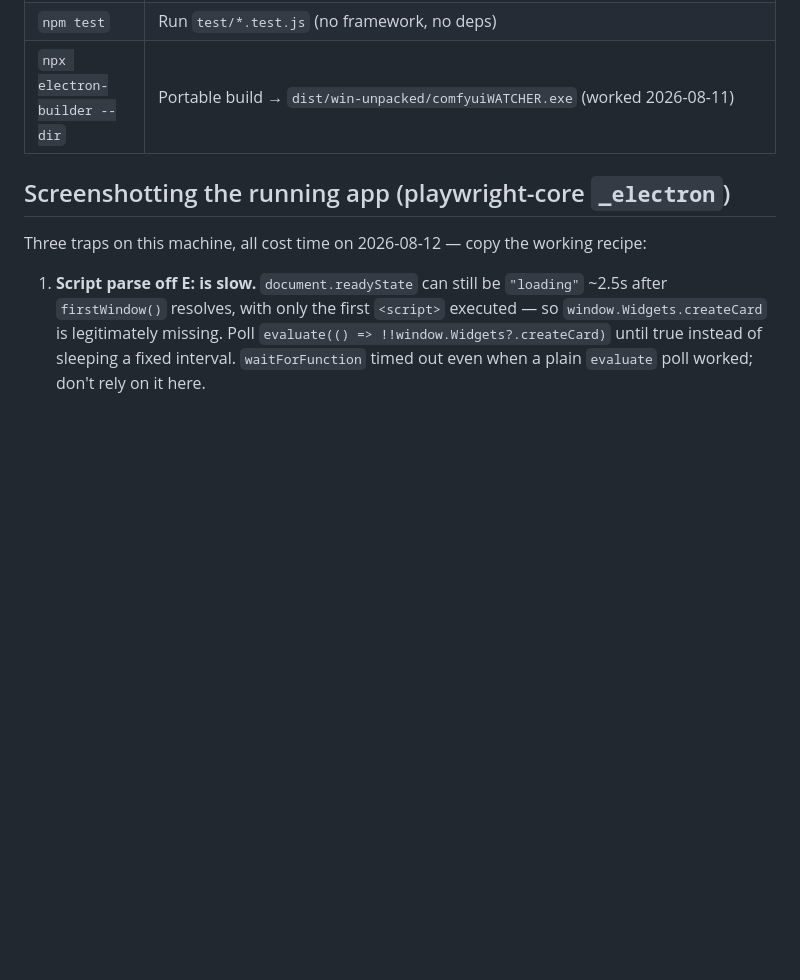
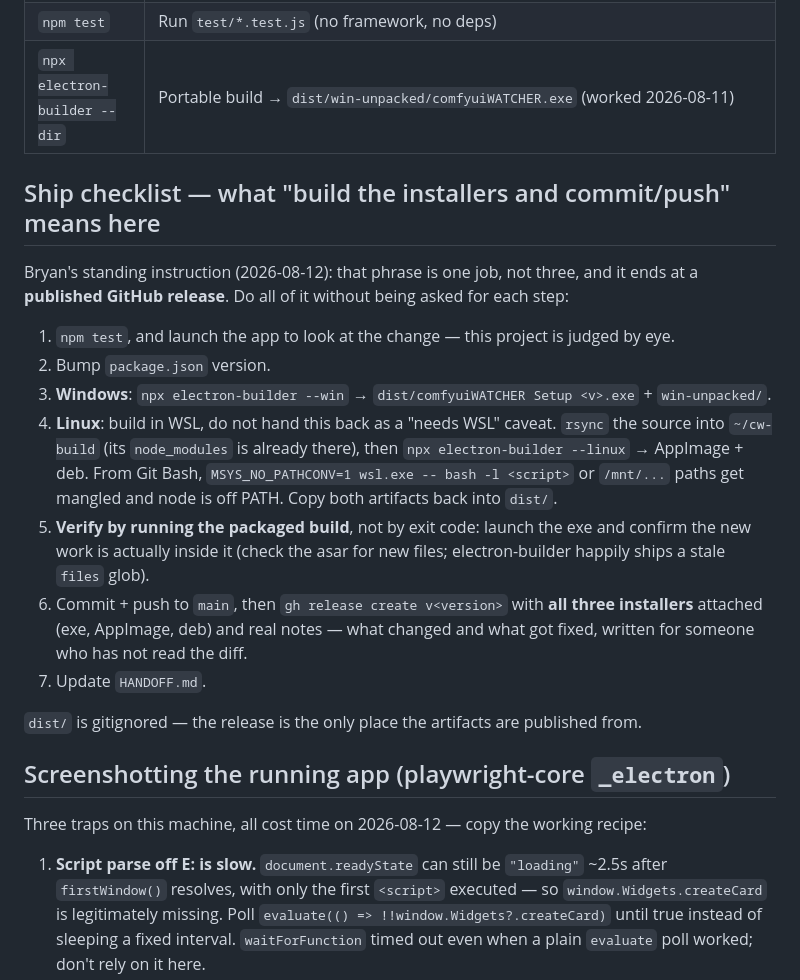
Before and after one commit to an80sPWNstar/ComfyUIWatcher, a Markdown page: CLAUDE.md, the part around the change. GitHub-like rendering; blank space fills up the shorter version.

Commit message:
docs: add ship checklist through release
"Build the installers and commit/push" runs to a published GitHub
release with every platform's artifact attached — dist/ is gitignored,
so the release is the only place builds are delivered from.

Co-Authored-By: Claude Opus 5 (1M context) <noreply@anthropic.com>
Claude-Session: https://claude.ai/code/session_01WjR43MnjAiMGF1DWSQj1aj

```diff
--- a/CLAUDE.md
+++ b/CLAUDE.md
@@ -281,6 +281,26 @@ anything that isn't a well-formed `http(s)` URL rather than crashing on a malfor
 | `npm test` | Run `test/*.test.js` (no framework, no deps) |
 | `npx electron-builder --dir` | Portable build → `dist/win-unpacked/comfyuiWATCHER.exe` (worked 2026-08-11) |
 
+## Ship checklist — what "build the installers and commit/push" means here
+Bryan's standing instruction (2026-08-12): that phrase is one job, not three, and it ends at a
+**published GitHub release**. Do all of it without being asked for each step:
+1. `npm test`, and launch the app to look at the change — this project is judged by eye.
+2. Bump `package.json` version.
+3. **Windows**: `npx electron-builder --win` → `dist/comfyuiWATCHER Setup <v>.exe` + `win-unpacked/`.
+4. **Linux**: build in WSL, do not hand this back as a "needs WSL" caveat. `rsync` the source into
+   `~/cw-build` (its `node_modules` is already there), then `npx electron-builder --linux` →
+   AppImage + deb. From Git Bash, `MSYS_NO_PATHCONV=1 wsl.exe -- bash -l <script>` or `/mnt/...`
+   paths get mangled and node is off PATH. Copy both artifacts back into `dist/`.
+5. **Verify by running the packaged build**, not by exit code: launch the exe and confirm the new
+   work is actually inside it (check the asar for new files; electron-builder happily ships a
+   stale `files` glob).
+6. Commit + push to `main`, then `gh release create v<version>` with **all three installers**
+   attached (exe, AppImage, deb) and real notes — what changed and what got fixed, written for
+   someone who has not read the diff.
+7. Update `HANDOFF.md`.
+
+`dist/` is gitignored — the release is the only place the artifacts are published from.
+
 ## Screenshotting the running app (playwright-core `_electron`)
 Three traps on this machine, all cost time on 2026-08-12 — copy the working recipe:
 1. **Script parse off E: is slow.** `document.readyState` can still be `"loading"` ~2.5s after
```
Also changed, not shown: HANDOFF.md (+8 -0 lines).
